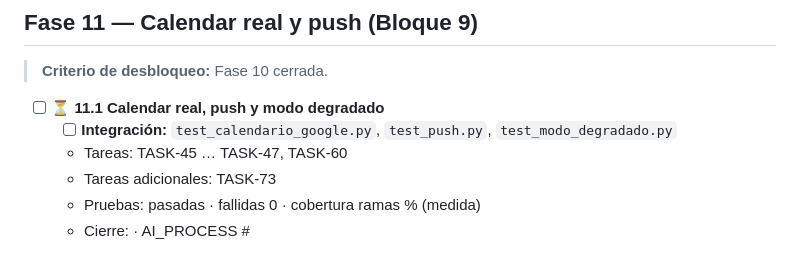
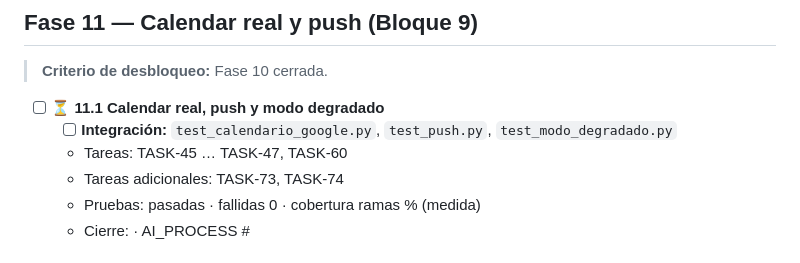
Before and after one commit to JononathanRincon/AgenteManiculista, a Markdown page: FASE_TRACKING.md, the part around the change. Drawn GitHub-style.

```diff
--- a/FASE_TRACKING.md
+++ b/FASE_TRACKING.md
@@ -152,7 +152,7 @@ los criterios de cierre. Antes de cerrar se reconcilia con `PLAN_IMPLEMENTACION.
 - [ ] ⏳ **11.1 Calendar real, push y modo degradado**
   - [ ] **Integración:** `test_calendario_google.py`, `test_push.py`, `test_modo_degradado.py`
   - Tareas: TASK-45 … TASK-47, TASK-60
-  - Tareas adicionales: TASK-73
+  - Tareas adicionales: TASK-73, TASK-74
   - Pruebas: pasadas <N> · fallidas 0 · cobertura ramas <N> % (medida)
   - Cierre: <fecha> · AI_PROCESS #<N>
 
```
Also changed, not shown: PLAN_IMPLEMENTACION.md (+1 -0 lines), tasks.md (+10 -0 lines).
